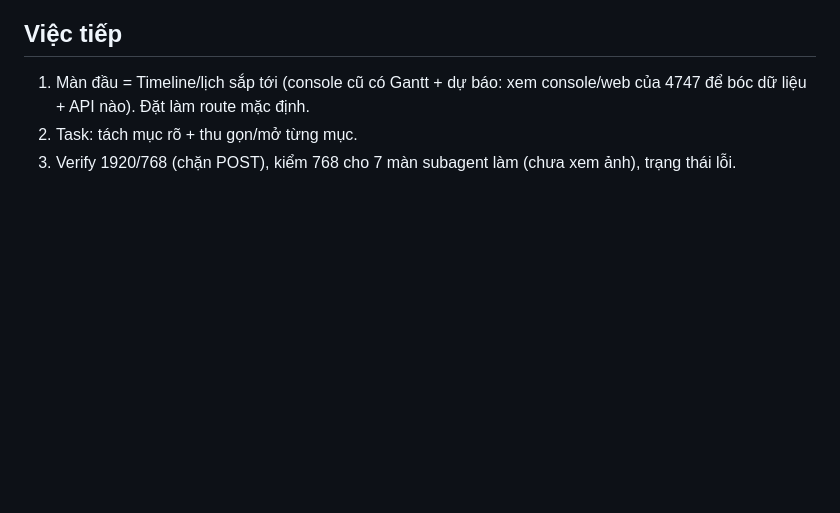
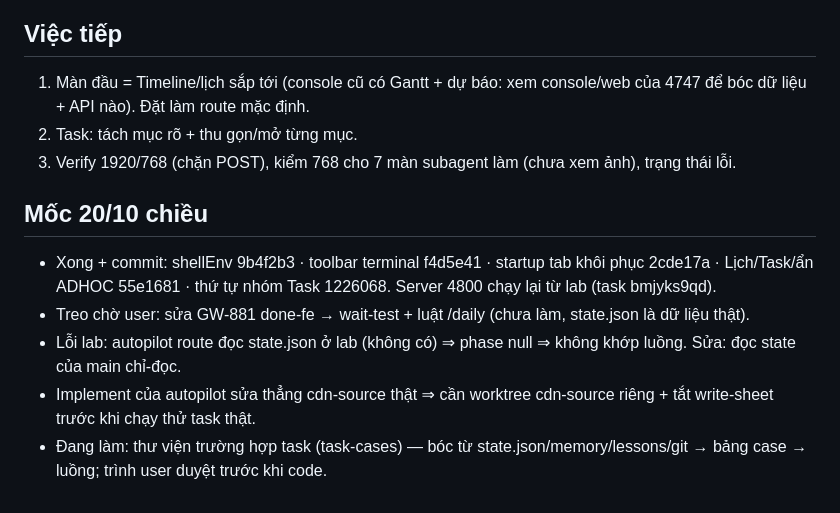
Before and after one commit to tongo0209/agent-auto, a Markdown page: docs/notes/autopilot-ui-console-plan.md, the part around the change. Rendered like a GitHub page; blank space fills up the shorter version.

Commit message:
[notes] Checkpoint autopilot lab progress 20/10
Co-Authored-By: Claude Opus 5.5 (1M context) <noreply@anthropic.com>
Claude-Session: https://claude.ai/code/session_01JyqT16vhdt1LtCY4Q9Qms9

```diff
--- a/docs/notes/autopilot-ui-console-plan.md
+++ b/docs/notes/autopilot-ui-console-plan.md
@@ -42,3 +42,10 @@ Bấm Duyệt thì chặn POST bằng `page.route` để không duyệt thật G
 1. Màn đầu = Timeline/lịch sắp tới (console cũ có Gantt + dự báo: xem console/web của 4747 để bóc dữ liệu + API nào). Đặt làm route mặc định.
 2. Task: tách mục rõ + thu gọn/mở từng mục.
 3. Verify 1920/768 (chặn POST), kiểm 768 cho 7 màn subagent làm (chưa xem ảnh), trạng thái lỗi.
+
+## Mốc 20/10 chiều
+- Xong + commit: shellEnv 9b4f2b3 · toolbar terminal f4d5e41 · startup tab khôi phục 2cde17a · Lịch/Task/ẩn ADHOC 55e1681 · thứ tự nhóm Task 1226068. Server 4800 chạy lại từ lab (task bmjyks9qd).
+- Treo chờ user: sửa GW-881 done-fe → wait-test + luật /daily (chưa làm, state.json là dữ liệu thật).
+- Lỗi lab: autopilot route đọc state.json ở lab (không có) ⇒ phase null ⇒ không khớp luồng. Sửa: đọc state của main chỉ-đọc.
+- Implement của autopilot sửa thẳng cdn-source thật ⇒ cần worktree cdn-source riêng + tắt write-sheet trước khi chạy thử task thật.
+- Đang làm: thư viện trường hợp task (task-cases) — bóc từ state.json/memory/lessons/git → bảng case → luồng; trình user duyệt trước khi code.
```
